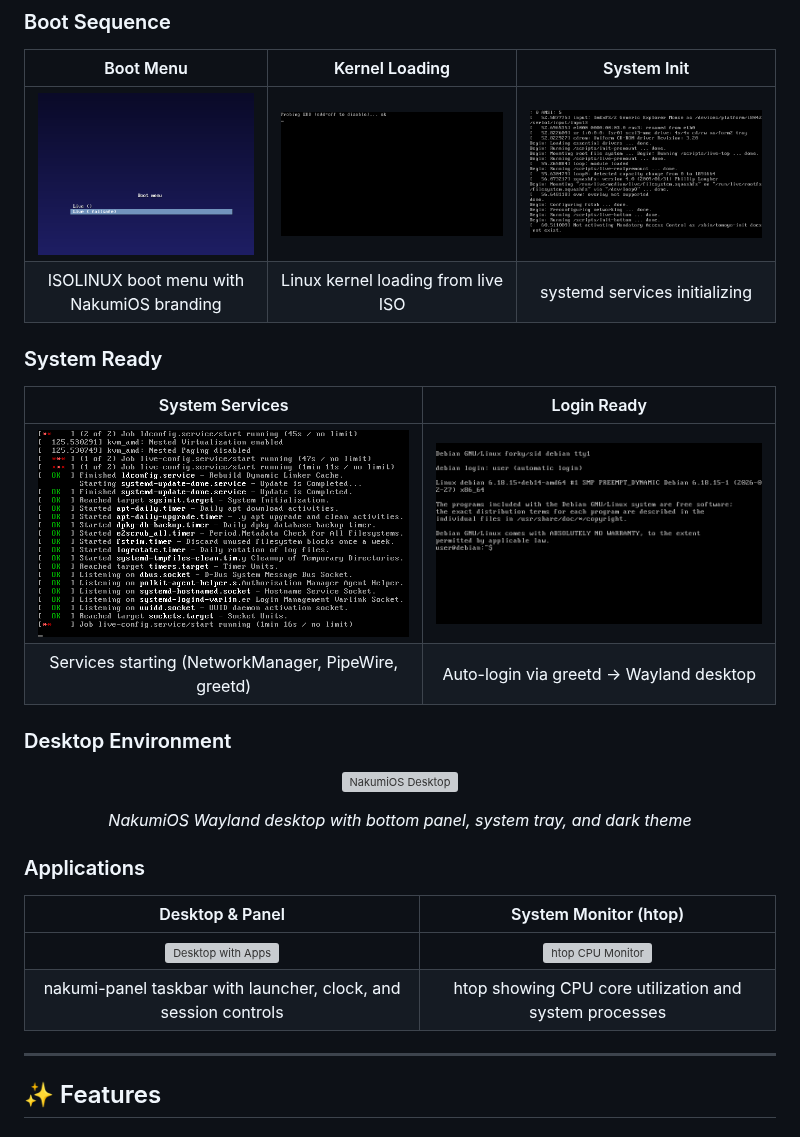
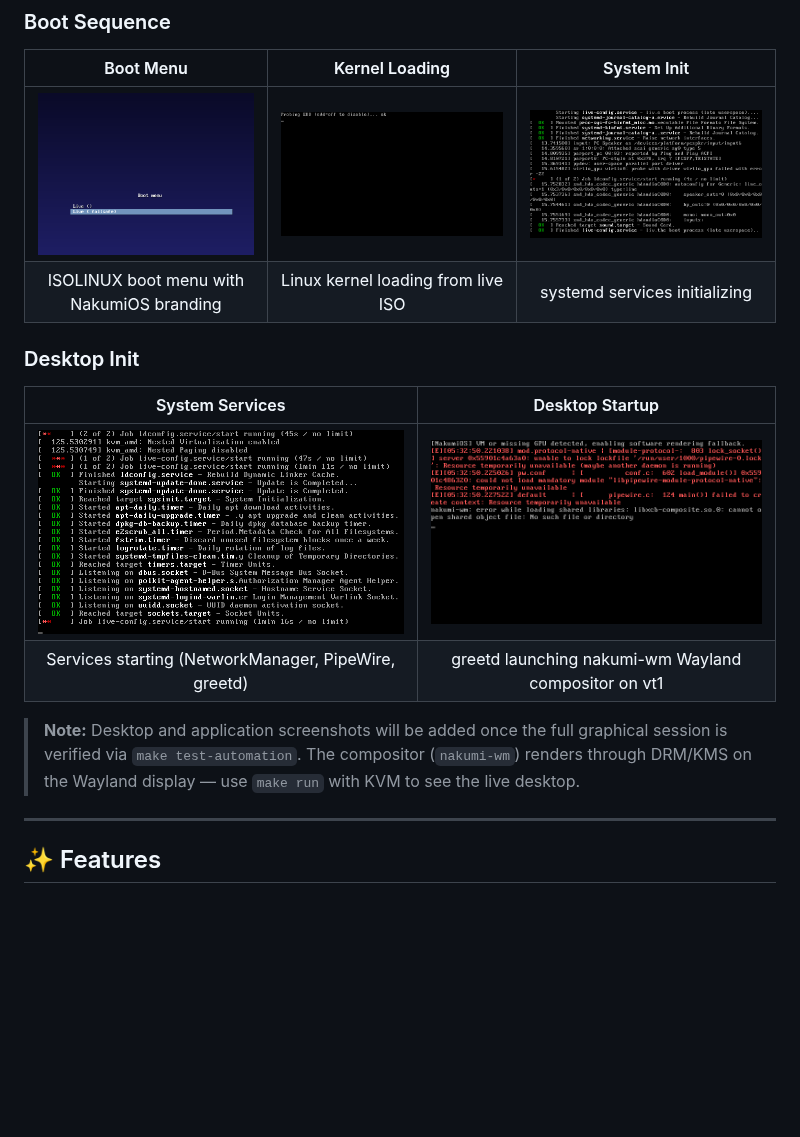
Before and after one commit to bayusegara27/nakumios, a Markdown page: README.md, the part around the change. GitHub-like rendering; pictures changed too: docs/screenshots/01-boot-menu.png, docs/screenshots/02-kernel-boot.png, docs/screenshots/03-boot-progress.png; blank space fills up the shorter version; grey boxes are pictures that could not be loaded.

Commit message:
Replace fake external screenshots with real QEMU-captured boot screenshots
Remove VMware settings dialog screenshots (GitHub user-attachment URLs)
that were incorrectly used as desktop/app screenshots. Replace with
real QEMU screendump captures of the NakumiOS boot process.

Add note that full desktop screenshots require the graphical session
to be verified via make test-automation with KVM.

Co-authored-by: bayusegara27 <140914807+bayusegara27@users.noreply.github.com>

```diff
--- a/README.md
+++ b/README.md
@@ -21,26 +21,14 @@
 | ![Boot Menu](docs/screenshots/01-boot-menu.png) | ![Kernel Boot](docs/screenshots/02-kernel-boot.png) | ![Boot Progress](docs/screenshots/03-boot-progress.png) |
 | ISOLINUX boot menu with NakumiOS branding | Linux kernel loading from live ISO | systemd services initializing |
 
-### System Ready
+### Desktop Init
 
-| System Services | Login Ready |
-|:---------------:|:-----------:|
-| ![Desktop Init](docs/screenshots/04-desktop.png) | ![Login](docs/screenshots/05-login.png) |
-| Services starting (NetworkManager, PipeWire, greetd) | Auto-login via greetd → Wayland desktop |
+| System Services | Desktop Startup |
+|:---------------:|:---------------:|
+| ![Desktop Init](docs/screenshots/04-desktop.png) | ![Desktop Startup](docs/screenshots/04-desktop-init.png) |
+| Services starting (NetworkManager, PipeWire, greetd) | greetd launching nakumi-wm Wayland compositor on vt1 |
 
-### Desktop Environment
-
-<p align="center">
-  <img src="https://github.com/user-attachments/assets/7c4ee6b3-3c4a-4226-b013-5641cdd277b4" alt="NakumiOS Desktop" width="720" />
-</p>
-<p align="center"><em>NakumiOS Wayland desktop with bottom panel, system tray, and dark theme</em></p>
-
-### Applications
-
-| Desktop & Panel | System Monitor (htop) |
-|:---------------:|:---------------------:|
-| ![Desktop with Apps](https://github.com/user-attachments/assets/37038710-c24b-4282-b972-82e28d7de99b) | ![htop CPU Monitor](https://github.com/user-attachments/assets/418eddda-ba85-4b33-b8e2-e4431389bc85) |
-| nakumi-panel taskbar with launcher, clock, and session controls | htop showing CPU core utilization and system processes |
+> **Note:** Desktop and application screenshots will be added once the full graphical session is verified via `make test-automation`. The compositor (`nakumi-wm`) renders through DRM/KMS on the Wayland display — use `make run` with KVM to see the live desktop.
 
 ---
 
```
